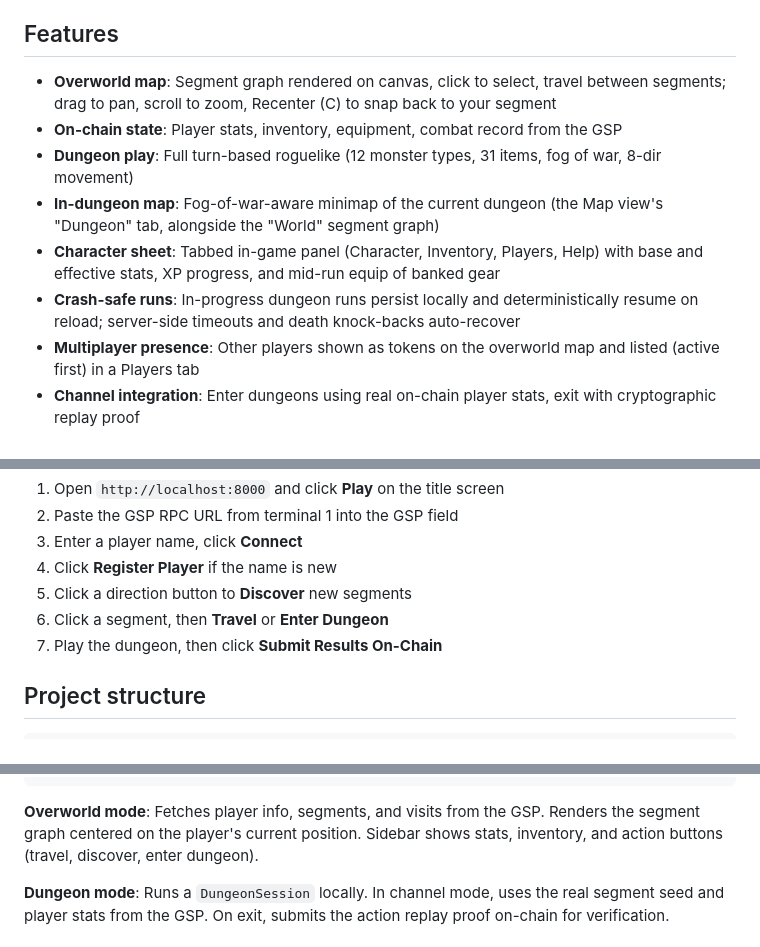
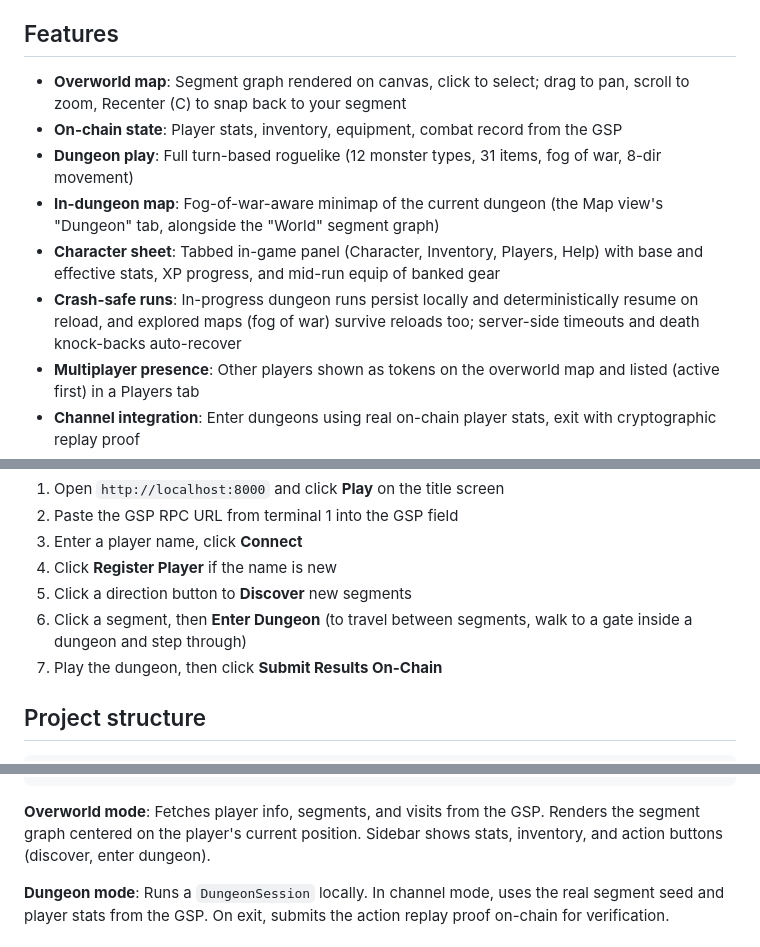
Before and after one commit to EdwardAThomson/xaya-roguelike-frontend, a Markdown page: README.md, 3 parts joined by grey strips. GitHub-like rendering.

Commit message:
docs(sweep): drop Travel button from README, note fog persistence (2026-07-31) [skip ci]

````diff
--- a/README.md
+++ b/README.md
@@ -12,12 +12,12 @@ Browser-based frontend for the [Xaya Roguelike](https://github.com/EdwardAThomso
 
 ## Features
 
-- **Overworld map**: Segment graph rendered on canvas, click to select, travel between segments; drag to pan, scroll to zoom, Recenter (C) to snap back to your segment
+- **Overworld map**: Segment graph rendered on canvas, click to select; drag to pan, scroll to zoom, Recenter (C) to snap back to your segment
 - **On-chain state**: Player stats, inventory, equipment, combat record from the GSP
 - **Dungeon play**: Full turn-based roguelike (12 monster types, 31 items, fog of war, 8-dir movement)
 - **In-dungeon map**: Fog-of-war-aware minimap of the current dungeon (the Map view's "Dungeon" tab, alongside the "World" segment graph)
 - **Character sheet**: Tabbed in-game panel (Character, Inventory, Players, Help) with base and effective stats, XP progress, and mid-run equip of banked gear
-- **Crash-safe runs**: In-progress dungeon runs persist locally and deterministically resume on reload; server-side timeouts and death knock-backs auto-recover
+- **Crash-safe runs**: In-progress dungeon runs persist locally and deterministically resume on reload, and explored maps (fog of war) survive reloads too; server-side timeouts and death knock-backs auto-recover
 - **Multiplayer presence**: Other players shown as tokens on the overworld map and listed (active first) in a Players tab
 - **Channel integration**: Enter dungeons using real on-chain player stats, exit with cryptographic replay proof
 - **Deterministic**: Dungeon generation and RNG verified identical to C++ backend (SHA-256 + MT19937)
@@ -58,7 +58,7 @@ python3 -m http.server 8000
 3. Enter a player name, click **Connect**
 4. Click **Register Player** if the name is new
 5. Click a direction button to **Discover** new segments
-6. Click a segment, then **Travel** or **Enter Dungeon**
+6. Click a segment, then **Enter Dungeon** (to travel between segments, walk to a gate inside a dungeon and step through)
 7. Play the dungeon, then click **Submit Results On-Chain**
 
 ## Project structure
@@ -117,7 +117,7 @@ Browser
     XayaAccounts contract on Anvil (local EVM)
 ```
 
-**Overworld mode**: Fetches player info, segments, and visits from the GSP. Renders the segment graph centered on the player's current position. Sidebar shows stats, inventory, and action buttons (travel, discover, enter dungeon).
+**Overworld mode**: Fetches player info, segments, and visits from the GSP. Renders the segment graph centered on the player's current position. Sidebar shows stats, inventory, and action buttons (discover, enter dungeon).
 
 **Dungeon mode**: Runs a `DungeonSession` locally. In channel mode, uses the real segment seed and player stats from the GSP. On exit, submits the action replay proof on-chain for verification.
 
````
